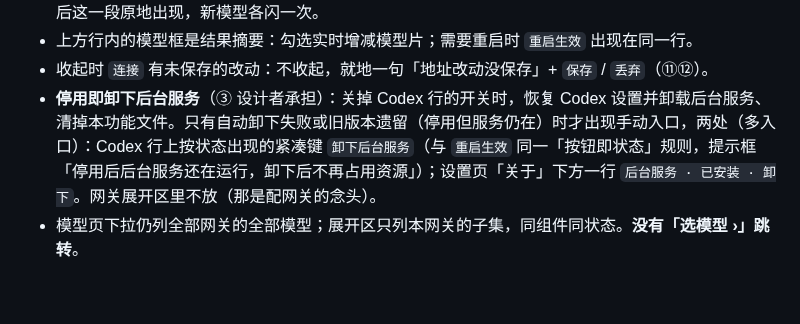
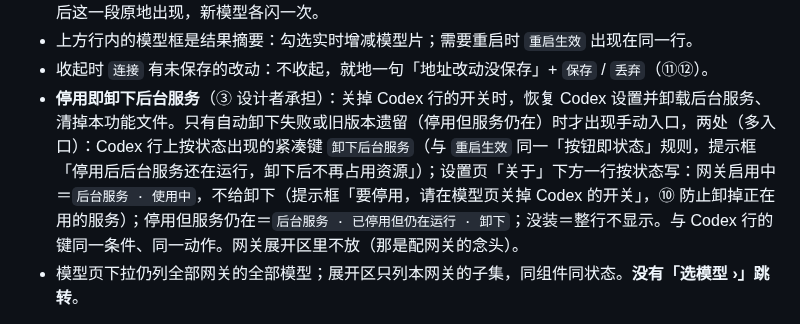
Before and after one commit to zhengjiaqiao/sophia, a Markdown page: docs/DESIGN.md, the part around the change. Drawn GitHub-style; blank space fills up the shorter version.

Commit message:
docs(design): 设置页后台服务行按状态写

```diff
--- a/docs/DESIGN.md
+++ b/docs/DESIGN.md
@@ -900,7 +900,7 @@ components:
 - **从这个网关选模型**（段头下是限制说明，不截断）：与模型下拉同一组件的勾选列表，只列本网关的模型，**勾选即生效**；超过约 8 行在自身范围内滚动，带筛选框；底部 `已选 N 个模型`。新加网关保存成功后这一段原地出现，新模型各闪一次。
 - 上方行内的模型框是结果摘要：勾选实时增减模型片；需要重启时 `重启生效` 出现在同一行。
 - 收起时 `连接` 有未保存的改动：不收起，就地一句「地址改动没保存」+ `保存` / `丢弃`（⑪⑫）。
-- **停用即卸下后台服务**（③ 设计者承担）：关掉 Codex 行的开关时，恢复 Codex 设置并卸载后台服务、清掉本功能文件。只有自动卸下失败或旧版本遗留（停用但服务仍在）时才出现手动入口，两处（多入口）：Codex 行上按状态出现的紧凑键 `卸下后台服务`（与 `重启生效` 同一「按钮即状态」规则，提示框「停用后后台服务还在运行，卸下后不再占用资源」）；设置页「关于」下方一行 `后台服务 · 已安装 · 卸下`。网关展开区里不放（那是配网关的念头）。
+- **停用即卸下后台服务**（③ 设计者承担）：关掉 Codex 行的开关时，恢复 Codex 设置并卸载后台服务、清掉本功能文件。只有自动卸下失败或旧版本遗留（停用但服务仍在）时才出现手动入口，两处（多入口）：Codex 行上按状态出现的紧凑键 `卸下后台服务`（与 `重启生效` 同一「按钮即状态」规则，提示框「停用后后台服务还在运行，卸下后不再占用资源」）；设置页「关于」下方一行按状态写：网关启用中＝`后台服务 · 使用中`，不给卸下（提示框「要停用，请在模型页关掉 Codex 的开关」，⑩ 防止卸掉正在用的服务）；停用但服务仍在＝`后台服务 · 已停用但仍在运行 · 卸下`；没装＝整行不显示。与 Codex 行的键同一条件、同一动作。网关展开区里不放（那是配网关的念头）。
 - 模型页下拉仍列全部网关的全部模型；展开区只列本网关的子集，同组件同状态。**没有「选模型 ›」跳转**。
 
 **模型列表的写法**（下拉与网关展开区同一组件，①⑤⑥）：真实网关多半不给友好名，`azure/gpt-4.1` 与 `default-azure-gpt-4.1` 并排是同一串字的重复，`default-azure-` 还是网关内部路由命名。
```
